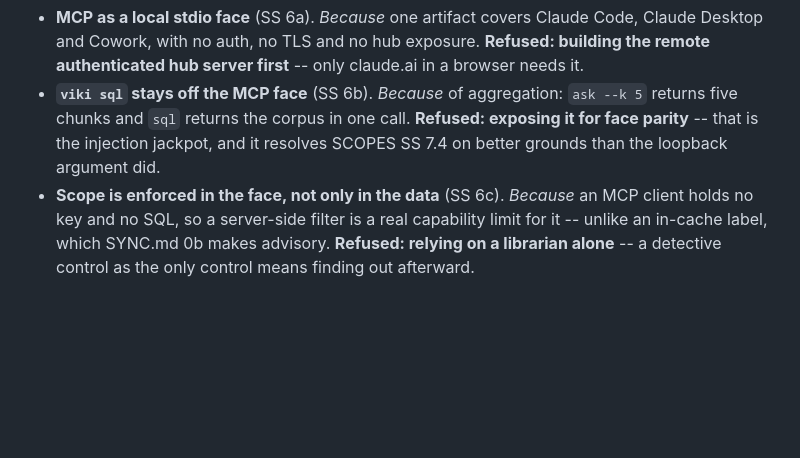
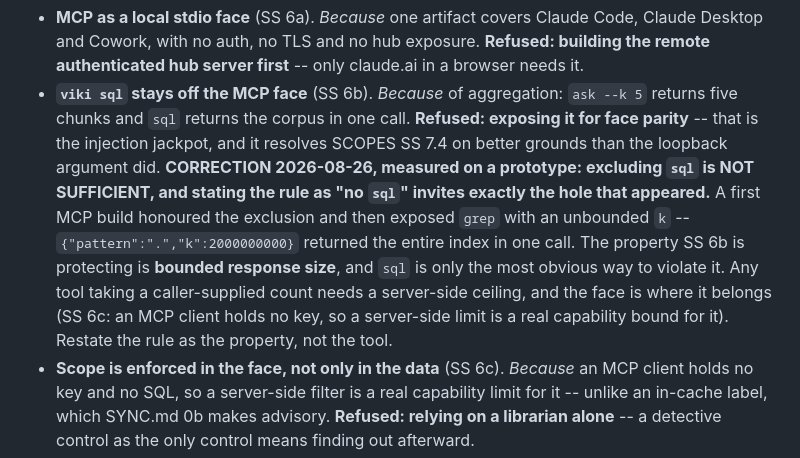
Before and after one commit to wmacevoy/viki, a Markdown page: V2_DESIGN.md, the part around the change. Drawn GitHub-style; blank space fills up the shorter version.

```diff
--- a/V2_DESIGN.md
+++ b/V2_DESIGN.md
@@ -137,6 +137,15 @@ specific constraint kills them, and without the reason recorded they come back.
   returns five chunks and `sql` returns the corpus in one call. **Refused:
   exposing it for face parity** -- that is the injection jackpot, and it resolves
   SCOPES SS 7.4 on better grounds than the loopback argument did.
+  **CORRECTION 2026-08-26, measured on a prototype: excluding `sql` is NOT
+  SUFFICIENT, and stating the rule as "no `sql`" invites exactly the hole that
+  appeared.** A first MCP build honoured the exclusion and then exposed `grep`
+  with an unbounded `k` -- `{"pattern":".","k":2000000000}` returned the entire
+  index in one call. The property SS 6b is protecting is **bounded response
+  size**, and `sql` is only the most obvious way to violate it. Any tool taking
+  a caller-supplied count needs a server-side ceiling, and the face is where it
+  belongs (SS 6c: an MCP client holds no key, so a server-side limit is a real
+  capability bound for it). Restate the rule as the property, not the tool.
 - **Scope is enforced in the face, not only in the data** (SS 6c). *Because* an MCP
   client holds no key and no SQL, so a server-side filter is a real capability
   limit for it -- unlike an in-cache label, which SYNC.md 0b makes advisory.
```
Also changed, not shown: AGENTS.md (+31 -0 lines).
